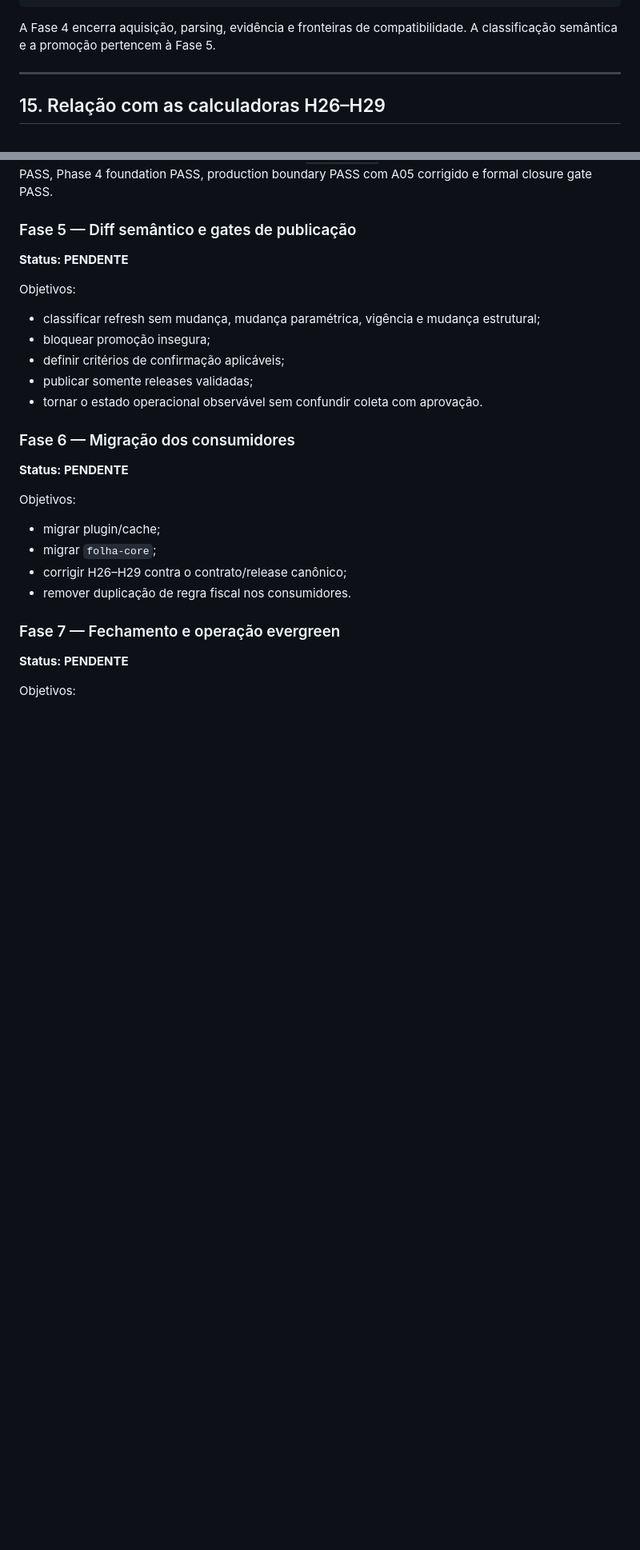
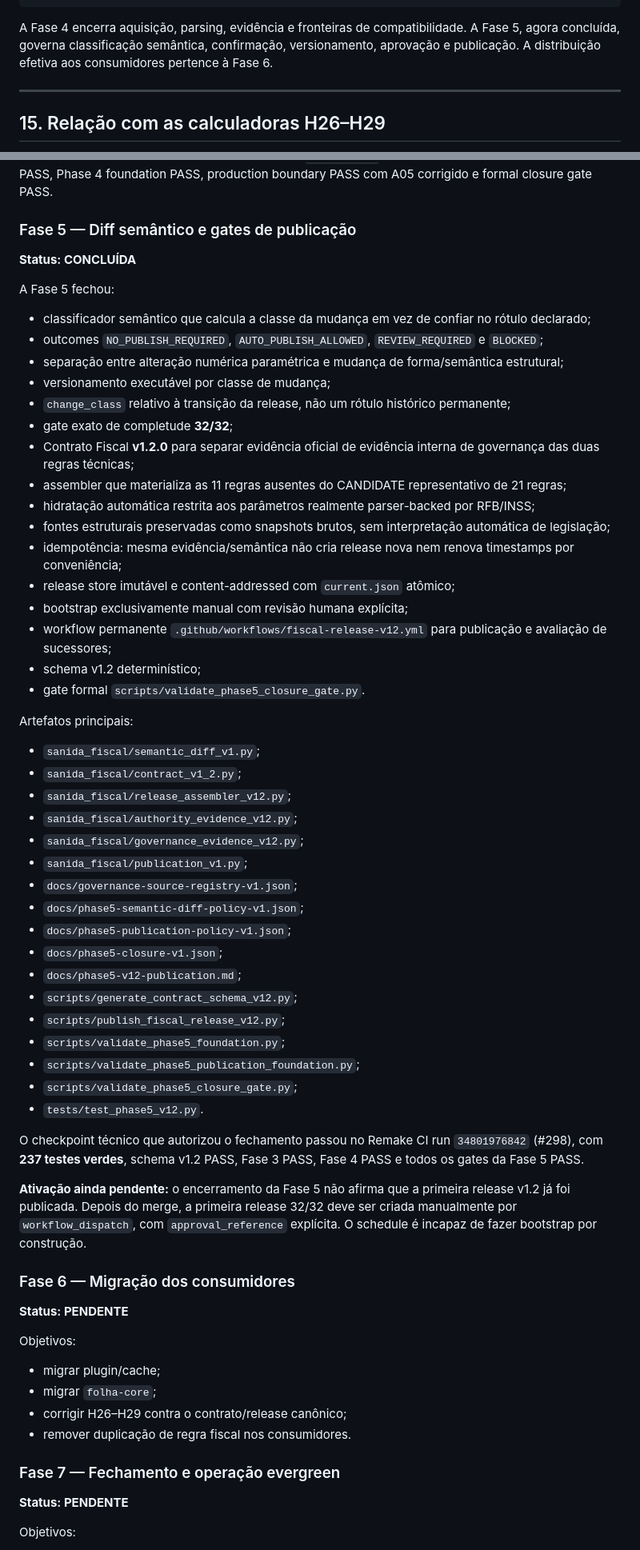
Before and after one commit to Rafael-Tinelli/sanida-dados-fiscais, a Markdown page: README.md, 2 parts joined by grey strips. Shown at 80% size. GitHub-like rendering; blank space fills up the shorter version.

Commit message:
docs(readme): close phase5 and hand off to consumer migration

````diff
--- a/README.md
+++ b/README.md
@@ -328,7 +340,7 @@ APPROVED_FOR_AUTO_PUBLISH ou REVIEW_REQUIRED
 PUBLISHED
 ```
 
-A Fase 4 encerra aquisição, parsing, evidência e fronteiras de compatibilidade. A classificação semântica e a promoção pertencem à Fase 5.
+A Fase 4 encerra aquisição, parsing, evidência e fronteiras de compatibilidade. A Fase 5, agora concluída, governa classificação semântica, confirmação, versionamento, aprovação e publicação. A distribuição efetiva aos consumidores pertence à Fase 6.
 
 ---
 
@@ -484,15 +496,50 @@ No head técnico de fechamento, o Remake CI run `34797878486` passou com **210 t
 
 ### Fase 5 — Diff semântico e gates de publicação
 
-**Status: PENDENTE**
+**Status: CONCLUÍDA**
 
-Objetivos:
+A Fase 5 fechou:
 
-- classificar refresh sem mudança, mudança paramétrica, vigência e mudança estrutural;
-- bloquear promoção insegura;
-- definir critérios de confirmação aplicáveis;
-- publicar somente releases validadas;
-- tornar o estado operacional observável sem confundir coleta com aprovação.
+- classificador semântico que calcula a classe da mudança em vez de confiar no rótulo declarado;
+- outcomes `NO_PUBLISH_REQUIRED`, `AUTO_PUBLISH_ALLOWED`, `REVIEW_REQUIRED` e `BLOCKED`;
+- separação entre alteração numérica paramétrica e mudança de forma/semântica estrutural;
+- versionamento executável por classe de mudança;
+- `change_class` relativo à transição da release, não um rótulo histórico permanente;
+- gate exato de completude **32/32**;
+- Contrato Fiscal **v1.2.0** para separar evidência oficial de evidência interna de governança das duas regras técnicas;
+- assembler que materializa as 11 regras ausentes do CANDIDATE representativo de 21 regras;
+- hidratação automática restrita aos parâmetros realmente parser-backed por RFB/INSS;
+- fontes estruturais preservadas como snapshots brutos, sem interpretação automática de legislação;
+- idempotência: mesma evidência/semântica não cria release nova nem renova timestamps por conveniência;
+- release store imutável e content-addressed com `current.json` atômico;
+- bootstrap exclusivamente manual com revisão humana explícita;
+- workflow permanente `.github/workflows/fiscal-release-v12.yml` para publicação e avaliação de sucessores;
+- schema v1.2 determinístico;
+- gate formal `scripts/validate_phase5_closure_gate.py`.
+
+Artefatos principais:
+
+- `sanida_fiscal/semantic_diff_v1.py`;
+- `sanida_fiscal/contract_v1_2.py`;
+- `sanida_fiscal/release_assembler_v12.py`;
+- `sanida_fiscal/authority_evidence_v12.py`;
+- `sanida_fiscal/governance_evidence_v12.py`;
+- `sanida_fiscal/publication_v1.py`;
+- `docs/governance-source-registry-v1.json`;
+- `docs/phase5-semantic-diff-policy-v1.json`;
+- `docs/phase5-publication-policy-v1.json`;
+- `docs/phase5-closure-v1.json`;
+- `docs/phase5-v12-publication.md`;
+- `scripts/generate_contract_schema_v12.py`;
+- `scripts/publish_fiscal_release_v12.py`;
+- `scripts/validate_phase5_foundation.py`;
+- `scripts/validate_phase5_publication_foundation.py`;
+- `scripts/validate_phase5_closure_gate.py`;
+- `tests/test_phase5_v12.py`.
+
+O checkpoint técnico que autorizou o fechamento passou no Remake CI run `34801976842` (#298), com **237 testes verdes**, schema v1.2 PASS, Fase 3 PASS, Fase 4 PASS e todos os gates da Fase 5 PASS.
+
+**Ativação ainda pendente:** o encerramento da Fase 5 não afirma que a primeira release v1.2 já foi publicada. Depois do merge, a primeira release 32/32 deve ser criada manualmente por `workflow_dispatch`, com `approval_reference` explícita. O schedule é incapaz de fazer bootstrap por construção.
 
 ### Fase 6 — Migração dos consumidores
 
````
Also changed, not shown: other parts of README.md (+53 -27 lines).
